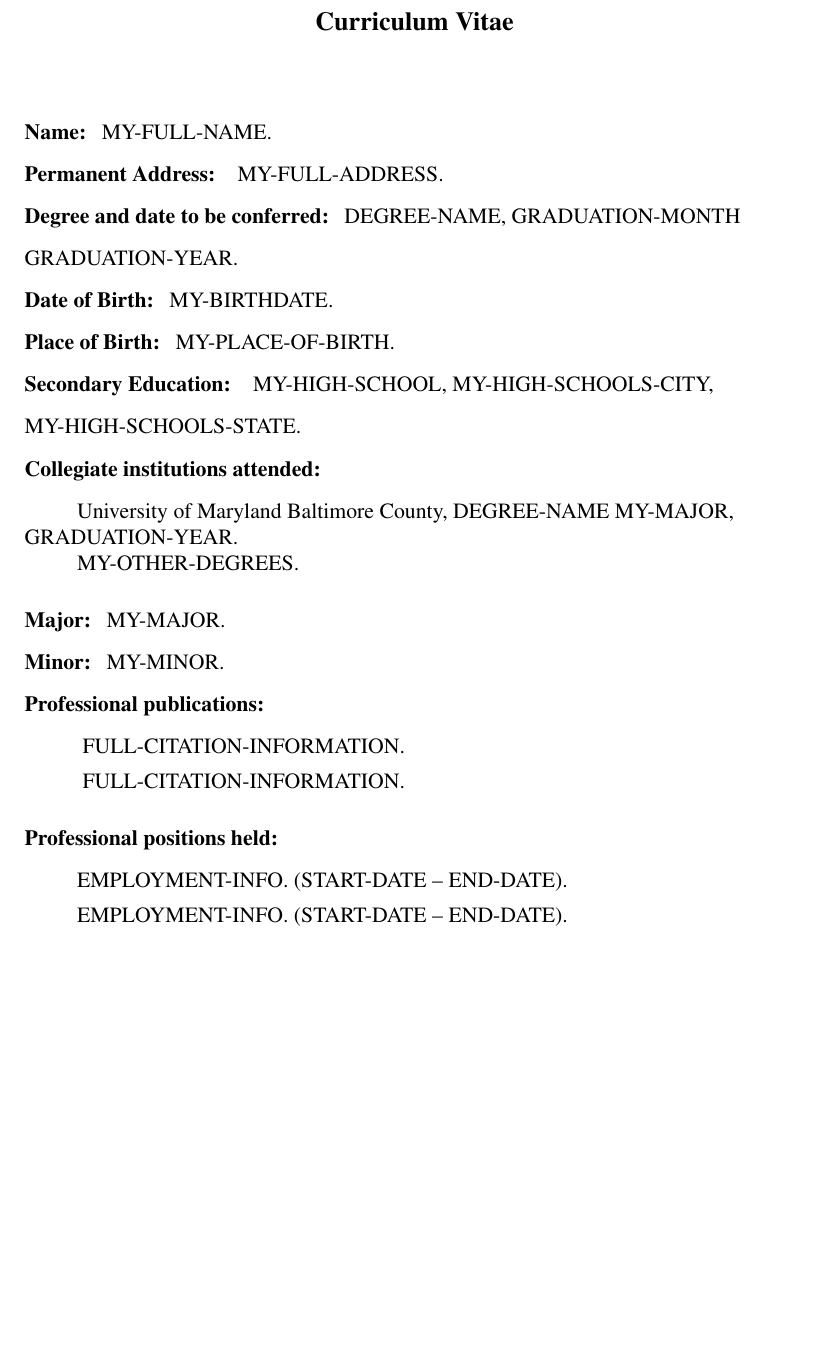
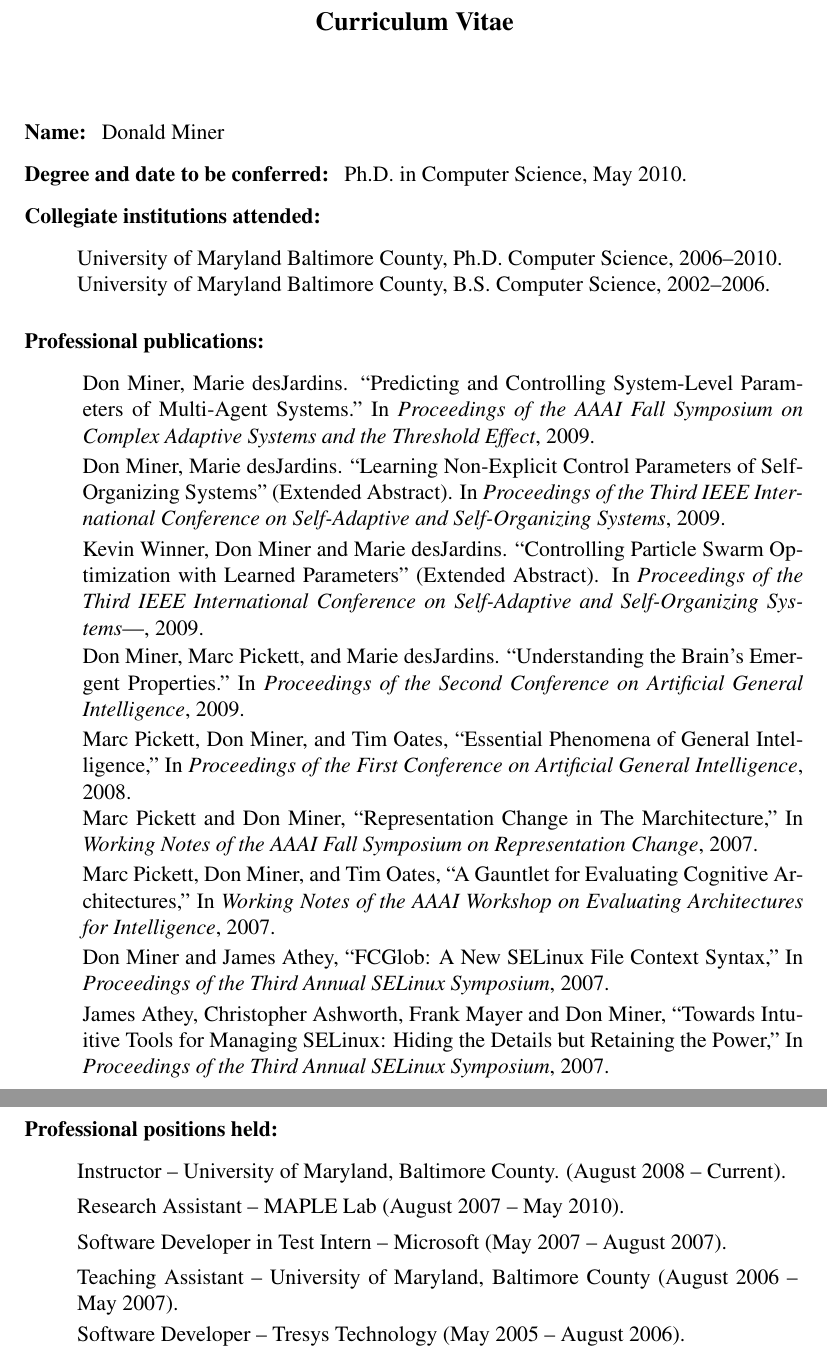
Before and after one commit to donminer/dissertation, a LaTeX thesis (thesis/thesis.tex, which reads thesis/curriculumvitae.tex): part of page 2 of 138 before the commit and two parts of pages 2 and 3 of 138 after it, the two joined at a grey line, cut so that both start at the same text, the shorter picture padded with empty space. The pictures show the PDF file thesis/thesis.pdf that the author committed with the source.

Commit message:
did the CV

```diff
--- a/thesis/curriculumvitae.tex
+++ b/thesis/curriculumvitae.tex
@@ -14,8 +10,12 @@
-	{\bf Place of Birth:}{\hspace{3mm}}MY-PLACE-OF-BIRTH. \\
-	{\bf Secondary Education:}{\hspace{3mm}} MY-HIGH-SCHOOL, MY-HIGH-SCHOOLS-CITY, MY-HIGH-SCHOOLS-STATE.\\
+  {\bf Name:}{\hspace{3mm}}Donald Miner\\
+%	{\bf Permanent Address:}{\hspace{3mm}} MY-FULL-ADDRESS. \\
+	{\bf Degree and date to be conferred:}{\hspace{3mm}}Ph.D. in Computer Science, May 2010. \\
+%	{\bf Date of Birth:}{\hspace{3mm}}MY-BIRTHDATE. \\
+%	{\bf Place of Birth:}{\hspace{3mm}}MY-PLACE-OF-BIRTH. \\
+%	{\bf Secondary Education:}{\hspace{3mm}} MY-HIGH-SCHOOL, MY-HIGH-SCHOOLS-CITY, MY-HIGH-SCHOOLS-STATE.\\
 	{\bf Collegiate institutions attended:}\\
 	\begin{singlespace}
-	{\hspace{0.4in}}University of Maryland Baltimore County, DEGREE-NAME MY-MAJOR, GRADUATION-YEAR. \\
-	{\hspace{0.4in}}\parbox[t]{5.5in}{MY-OTHER-DEGREES.} \\
+	{\hspace{0.4in}}University of Maryland Baltimore County, Ph.D. Computer Science, 2006--2010. \\
+	{\hspace{0.4in}}University of Maryland Baltimore County, B.S. Computer Science, 2002--2006. \\
 	\end{singlespace}
 	\vspace{8pt}
@@ -27,12 +25,39 @@
+  {\hspace{0.4in}} \parbox[t]{5.5in}{ Don Miner, Marie desJardins. ``Predicting and Controlling System-Level Parameters of Multi-Agent Systems." In {\em Proceedings of the AAAI Fall Symposium on Complex Adaptive Systems and the Threshold Effect}, 2009.}\\
   {\vspace{5pt}}
-  {\hspace{0.4in}} \parbox[t]{5.5in}{FULL-CITATION-INFORMATION.}\\
+  {\hspace{0.4in}} \parbox[t]{5.5in}{ Don Miner, Marie desJardins. ``Learning Non-Explicit Control Parameters of Self-Organizing Systems" (Extended Abstract). In {\em Proceedings of  the Third IEEE International Conference on Self-Adaptive and Self-Organizing Systems}, 2009.}\\
+  {\vspace{5pt}}
+  {\hspace{0.4in}} \parbox[t]{5.5in}{ Kevin Winner, Don Miner and Marie desJardins. ``Controlling Particle Swarm Optimization with Learned Parameters" (Extended Abstract). In {\em Proceedings of the Third IEEE International Conference on Self-Adaptive and Self-Organizing Systems}|, 2009.}\\
+  {\vspace{5pt}}
+  {\hspace{0.4in}} \parbox[t]{5.5in}{ Don Miner, Marc Pickett, and Marie desJardins. ``Understanding the Brain's Emergent Properties." In {\em Proceedings of the Second Conference on Artificial General Intelligence}, 2009.}\\
+  {\vspace{5pt}}
+  {\hspace{0.4in}} \parbox[t]{5.5in}{ Marc Pickett, Don Miner, and Tim Oates, ``Essential Phenomena of General Intelligence," In {\em Proceedings of the First Conference on Artificial General Intelligence}, 2008.}\\
+  {\vspace{5pt}}
+  {\hspace{0.4in}} \parbox[t]{5.5in}{ Marc Pickett and Don Miner, ``Representation Change in The Marchitecture," In {\em Working Notes of the AAAI Fall Symposium on Representation Change}, 2007.}\\
+  {\vspace{5pt}}
+  {\hspace{0.4in}} \parbox[t]{5.5in}{ Marc Pickett, Don Miner, and Tim Oates, ``A Gauntlet for Evaluating Cognitive Architectures," In {\em Working Notes of the AAAI Workshop on Evaluating Architectures for Intelligence}, 2007. }\\
+  {\vspace{5pt}}
+  {\hspace{0.4in}} \parbox[t]{5.5in}{ Don Miner and James Athey, ``FCGlob: A New SELinux File Context Syntax," In {\em Proceedings of the Third Annual SELinux Symposium}, 2007.}\\
+  {\vspace{5pt}}
+   {\hspace{0.4in}} \parbox[t]{5.5in}{ James Athey, Christopher Ashworth, Frank Mayer and Don Miner, ``Towards Intuitive Tools for Managing SELinux: Hiding the Details but Retaining the Power," In {\em Proceedings of the Third Annual SELinux Symposium}, 2007.}\\
+  {\vspace{5pt}}
+
   \end{singlespace}
-  \vspace{8pt}
+
+\pagebreak
+
+
 	{\bf Professional positions held:}\\
 	\begin{singlespace}
-	{\hspace{0.4in}}\parbox[t]{5.5in}{EMPLOYMENT-INFO. (START-DATE -- END-DATE).}\\
+	{\hspace{0.4in}}\parbox[t]{5.5in}{Instructor -- University of Maryland, Baltimore County. (August 2008 -- Current).}\\
 	{\vspace{5pt}}
-	{\hspace{0.4in}}\parbox[t]{5.5in}{EMPLOYMENT-INFO. (START-DATE -- END-DATE).}\\
+	{\hspace{0.4in}}\parbox[t]{5.5in}{Research Assistant -- MAPLE Lab  (August 2007 -- May 2010).}\\
+	{\vspace{5pt}}
+	{\hspace{0.4in}}\parbox[t]{5.5in}{Software Developer in Test Intern -- Microsoft  (May 2007 -- August 2007).}\\
+	{\vspace{5pt}}
+	{\hspace{0.4in}}\parbox[t]{5.5in}{Teaching Assistant -- University of Maryland, Baltimore County  (August 2006 -- May 2007).}\\
+	{\vspace{5pt}}
+	{\hspace{0.4in}}\parbox[t]{5.5in}{Software Developer -- Tresys Technology  (May 2005 -- August 2006).}\\
+
 	\end{singlespace}
 \end{flushleft}
 
```
Also changed, not shown: thesis/abstract.tex (+2 -0 lines), thesis/thesis.pdf, thesis/curriculumvitae.tex (8 more changed lines).
